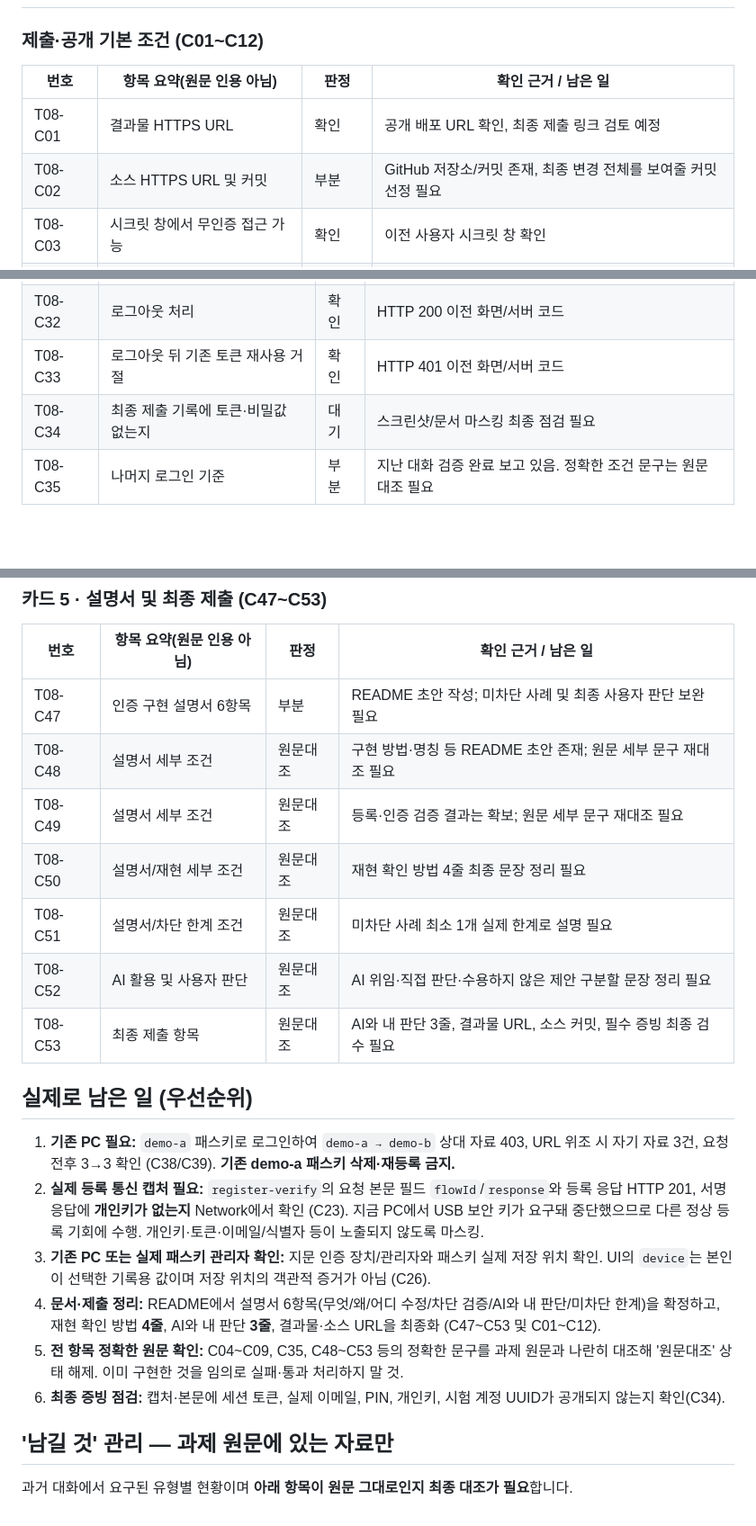
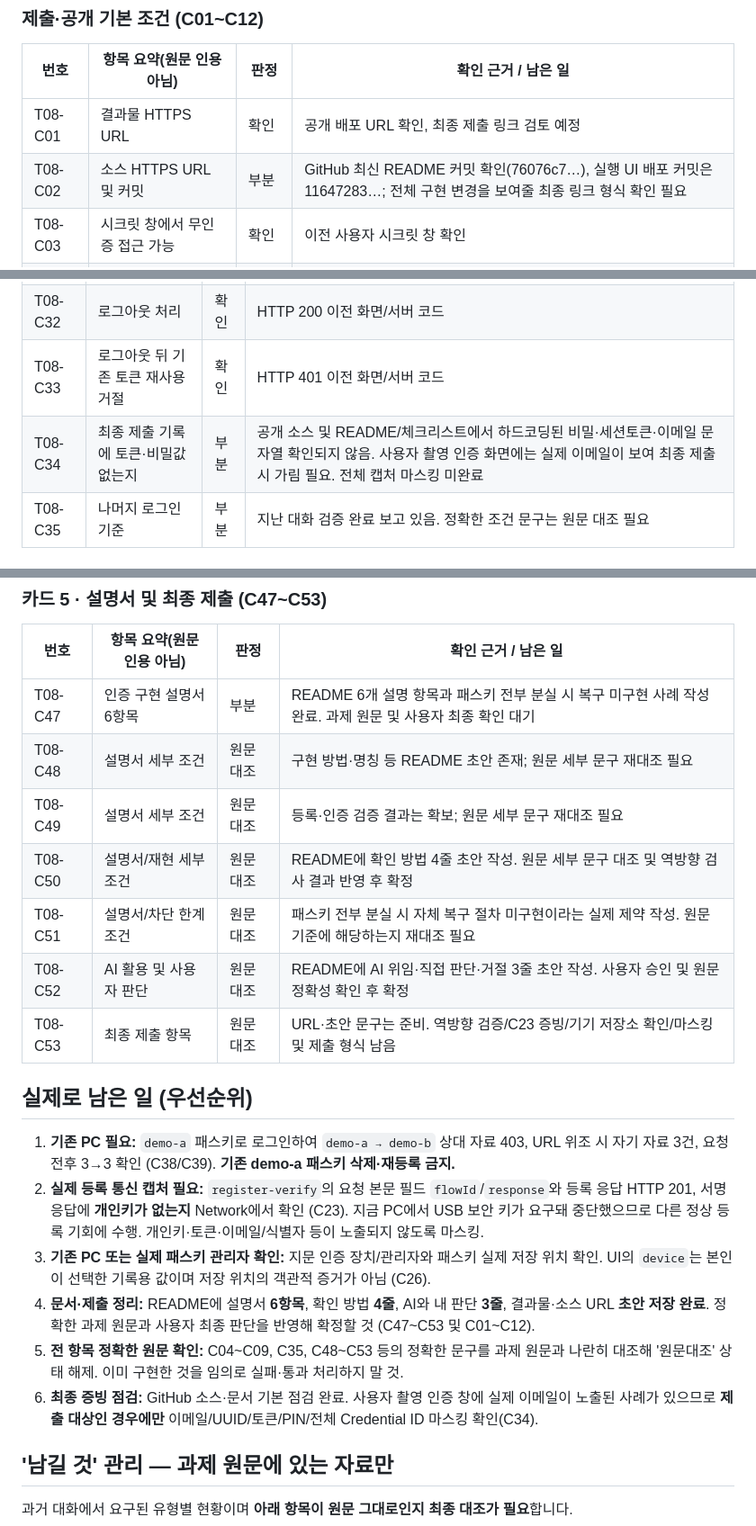
Before and after one commit to junyeong-lab/t08-passkey-intro, a Markdown page: T08_CHECKLIST.md, 3 parts joined by grey strips. Shown at 90% size. Rendered like a GitHub page; blank space fills up the shorter version.

```diff
--- a/T08_CHECKLIST.md
+++ b/T08_CHECKLIST.md
@@ -21,7 +21,7 @@
 | 번호 | 항목 요약(원문 인용 아님) | 판정 | 확인 근거 / 남은 일 |
 | --- | --- | --- | --- |
 | T08-C01 | 결과물 HTTPS URL | 확인 | 공개 배포 URL 확인, 최종 제출 링크 검토 예정 |
-| T08-C02 | 소스 HTTPS URL 및 커밋 | 부분 | GitHub 저장소/커밋 존재, 최종 변경 전체를 보여줄 커밋 선정 필요 |
+| T08-C02 | 소스 HTTPS URL 및 커밋 | 부분 | GitHub 최신 README 커밋 확인(76076c7…), 실행 UI 배포 커밋은 11647283…; 전체 구현 변경을 보여줄 최종 링크 형식 확인 필요 |
 | T08-C03 | 시크릿 창에서 무인증 접근 가능 | 확인 | 이전 사용자 시크릿 창 확인 |
 | T08-C04 | 원문 항목 문구 재확인 | 원문대조 | 기존 대화 요약만으로 정확한 조건 재구성 불가 |
 | T08-C05 | 원문 항목 문구 재확인 | 원문대조 | 기존 대화 요약만으로 정확한 조건 재구성 불가 |
@@ -68,7 +68,7 @@
 | T08-C31 | 이미 사용된 질문 재사용 거절 | 확인 | HTTP 409 사용자 화면 |
 | T08-C32 | 로그아웃 처리 | 확인 | HTTP 200 이전 화면/서버 코드 |
 | T08-C33 | 로그아웃 뒤 기존 토큰 재사용 거절 | 확인 | HTTP 401 이전 화면/서버 코드 |
-| T08-C34 | 최종 제출 기록에 토큰·비밀값 없는지 | 대기 | 스크린샷/문서 마스킹 최종 점검 필요 |
+| T08-C34 | 최종 제출 기록에 토큰·비밀값 없는지 | 부분 | 공개 소스 및 README/체크리스트에서 하드코딩된 비밀·세션토큰·이메일 문자열 확인되지 않음. 사용자 촬영 인증 화면에는 실제 이메일이 보여 최종 제출 시 가림 필요. 전체 캡처 마스킹 미완료 |
 | T08-C35 | 나머지 로그인 기준 | 부분 | 지난 대화 검증 완료 보고 있음. 정확한 조건 문구는 원문 대조 필요 |
 
 ### 카드 5 · 계정 격리 (C36~C41)
@@ -96,22 +96,22 @@
 
 | 번호 | 항목 요약(원문 인용 아님) | 판정 | 확인 근거 / 남은 일 |
 | --- | --- | --- | --- |
-| T08-C47 | 인증 구현 설명서 6항목 | 부분 | README 초안 작성; 미차단 사례 및 최종 사용자 판단 보완 필요 |
+| T08-C47 | 인증 구현 설명서 6항목 | 부분 | README 6개 설명 항목과 패스키 전부 분실 시 복구 미구현 사례 작성 완료. 과제 원문 및 사용자 최종 확인 대기 |
 | T08-C48 | 설명서 세부 조건 | 원문대조 | 구현 방법·명칭 등 README 초안 존재; 원문 세부 문구 재대조 필요 |
 | T08-C49 | 설명서 세부 조건 | 원문대조 | 등록·인증 검증 결과는 확보; 원문 세부 문구 재대조 필요 |
-| T08-C50 | 설명서/재현 세부 조건 | 원문대조 | 재현 확인 방법 4줄 최종 문장 정리 필요 |
-| T08-C51 | 설명서/차단 한계 조건 | 원문대조 | 미차단 사례 최소 1개 실제 한계로 설명 필요 |
-| T08-C52 | AI 활용 및 사용자 판단 | 원문대조 | AI 위임·직접 판단·수용하지 않은 제안 구분할 문장 정리 필요 |
-| T08-C53 | 최종 제출 항목 | 원문대조 | AI와 내 판단 3줄, 결과물 URL, 소스 커밋, 필수 증빙 최종 검수 필요 |
+| T08-C50 | 설명서/재현 세부 조건 | 원문대조 | README에 확인 방법 4줄 초안 작성. 원문 세부 문구 대조 및 역방향 검사 결과 반영 후 확정 |
+| T08-C51 | 설명서/차단 한계 조건 | 원문대조 | 패스키 전부 분실 시 자체 복구 절차 미구현이라는 실제 제약 작성. 원문 기준에 해당하는지 재대조 필요 |
+| T08-C52 | AI 활용 및 사용자 판단 | 원문대조 | README에 AI 위임·직접 판단·거절 3줄 초안 작성. 사용자 승인 및 원문 정확성 확인 후 확정 |
+| T08-C53 | 최종 제출 항목 | 원문대조 | URL·초안 문구는 준비. 역방향 검증/C23 증빙/기기 저장소 확인/마스킹 및 제출 형식 남음 |
 
 ## 실제로 남은 일 (우선순위)
 
 1. **기존 PC 필요:** `demo-a` 패스키로 로그인하여 `demo-a → demo-b` 상대 자료 403, URL 위조 시 자기 자료 3건, 요청 전후 3→3 확인 (C38/C39). **기존 demo-a 패스키 삭제·재등록 금지.**
 2. **실제 등록 통신 캡처 필요:** `register-verify`의 요청 본문 필드 `flowId`/`response`와 등록 응답 HTTP 201, 서명 응답에 **개인키가 없는지** Network에서 확인 (C23). 지금 PC에서 USB 보안 키가 요구돼 중단했으므로 다른 정상 등록 기회에 수행. 개인키·토큰·이메일/식별자 등이 노출되지 않도록 마스킹.
 3. **기존 PC 또는 실제 패스키 관리자 확인:** 지문 인증 장치/관리자와 패스키 실제 저장 위치 확인. UI의 `device`는 본인이 선택한 기록용 값이며 저장 위치의 객관적 증거가 아님 (C26).
-4. **문서·제출 정리:** README에서 설명서 6항목(무엇/왜/어디 수정/차단 검증/AI와 내 판단/미차단 한계)을 확정하고, 재현 확인 방법 **4줄**, AI와 내 판단 **3줄**, 결과물·소스 URL을 최종화 (C47~C53 및 C01~C12).
+4. **문서·제출 정리:** README에 설명서 **6항목**, 확인 방법 **4줄**, AI와 내 판단 **3줄**, 결과물·소스 URL **초안 저장 완료**. 정확한 과제 원문과 사용자 최종 판단을 반영해 확정할 것 (C47~C53 및 C01~C12).
 5. **전 항목 정확한 원문 확인:** C04~C09, C35, C48~C53 등의 정확한 문구를 과제 원문과 나란히 대조해 '원문대조' 상태 해제. 이미 구현한 것을 임의로 실패·통과 처리하지 말 것.
-6. **최종 증빙 점검:** 캡처·본문에 세션 토큰, 실제 이메일, PIN, 개인키, 시험 계정 UUID가 공개되지 않는지 확인(C34).
+6. **최종 증빙 점검:** GitHub 소스·문서 기본 점검 완료. 사용자 촬영 인증 창에 실제 이메일이 노출된 사례가 있으므로 **제출 대상인 경우에만** 이메일/UUID/토큰/PIN/전체 Credential ID 마스킹 확인(C34).
 
 ## '남길 것' 관리 — 과제 원문에 있는 자료만
 
```
Also changed, not shown: other parts of T08_CHECKLIST.md (+18 -5 lines).
